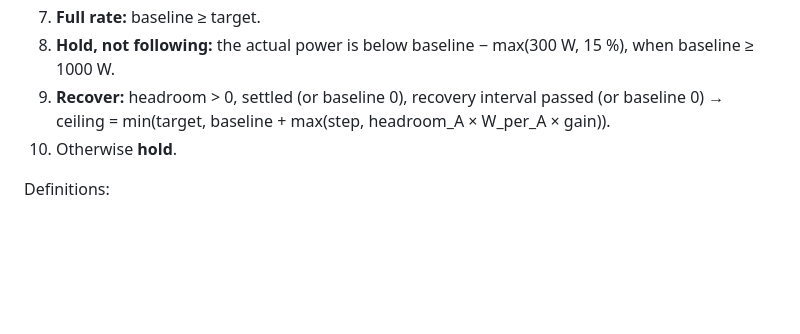
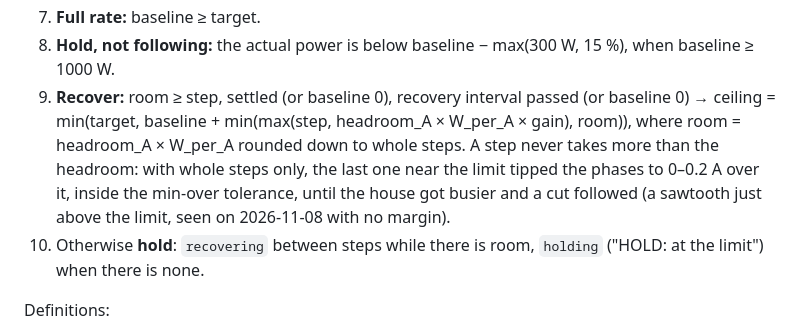
Before and after one commit to ulfben/ha-fuse-guard, a Markdown page: docs/DESIGN.md, the part around the change. GitHub-like rendering; blank space fills up the shorter version.

```diff
--- a/docs/DESIGN.md
+++ b/docs/DESIGN.md
@@ -179,10 +179,16 @@ Diagnostics download (`diagnostics.py`) dumps:
 7. **Full rate:** baseline ≥ target.
 8. **Hold, not following:** the actual power is below baseline −
    max(300 W, 15 %), when baseline ≥ 1000 W.
-9. **Recover:** headroom > 0, settled (or baseline 0), recovery interval
+9. **Recover:** room ≥ step, settled (or baseline 0), recovery interval
    passed (or baseline 0) → ceiling = min(target, baseline +
-   max(step, headroom_A × W_per_A × gain)).
-10. Otherwise **hold**.
+   min(max(step, headroom_A × W_per_A × gain), room)), where room =
+   headroom_A × W_per_A rounded down to whole steps. A step never takes more
+   than the headroom: with whole steps only, the last one near the limit
+   tipped the phases to 0–0.2 A over it, inside the min-over tolerance, until
+   the house got busier and a cut followed (a sawtooth just above the limit,
+   seen on 2026-11-08 with no margin).
+10. Otherwise **hold**: `recovering` between steps while there is room,
+    `holding` ("HOLD: at the limit") when there is none.
 
 Definitions:
 - baseline = min(ceiling, readback, target);
```
Also changed, not shown: README.md (+3 -1 lines), docs/images/2026-11-09 07.22.31.png (added), 2 other files.
